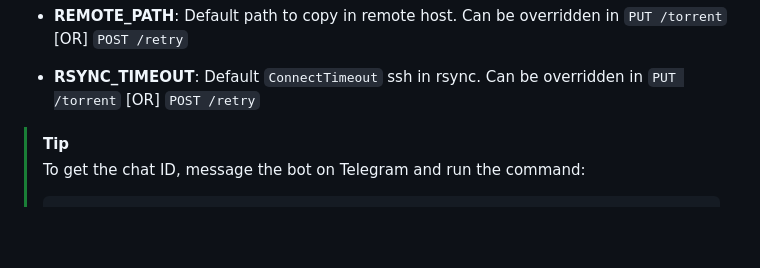
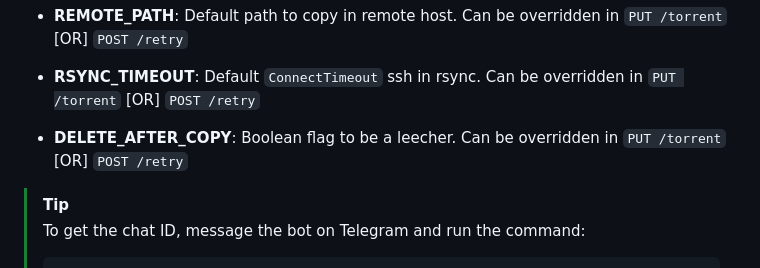
Before and after one commit to thevickypedia/RuTorrent, a Markdown page: README.md, the part around the change. Rendered like a GitHub page; blank space fills up the shorter version.

Commit message:
docs: Update README.md

```diff
--- a/README.md
+++ b/README.md
@@ -51,6 +51,7 @@ async fn main() -> std::io::Result<()> {
 - **REMOTE_USER**: Username for the remote host. Can be overridden in `PUT /torrent` [OR] `POST /retry`
 - **REMOTE_PATH**: Default path to copy in remote host. Can be overridden in `PUT /torrent` [OR] `POST /retry`
 - **RSYNC_TIMEOUT**: Default `ConnectTimeout` ssh in rsync. Can be overridden in `PUT /torrent` [OR] `POST /retry`
+- **DELETE_AFTER_COPY**: Boolean flag to be a leecher. Can be overridden in `PUT /torrent` [OR] `POST /retry`
 
 > [!TIP]
 > To get the chat ID, message the bot on Telegram and run the command:
```
